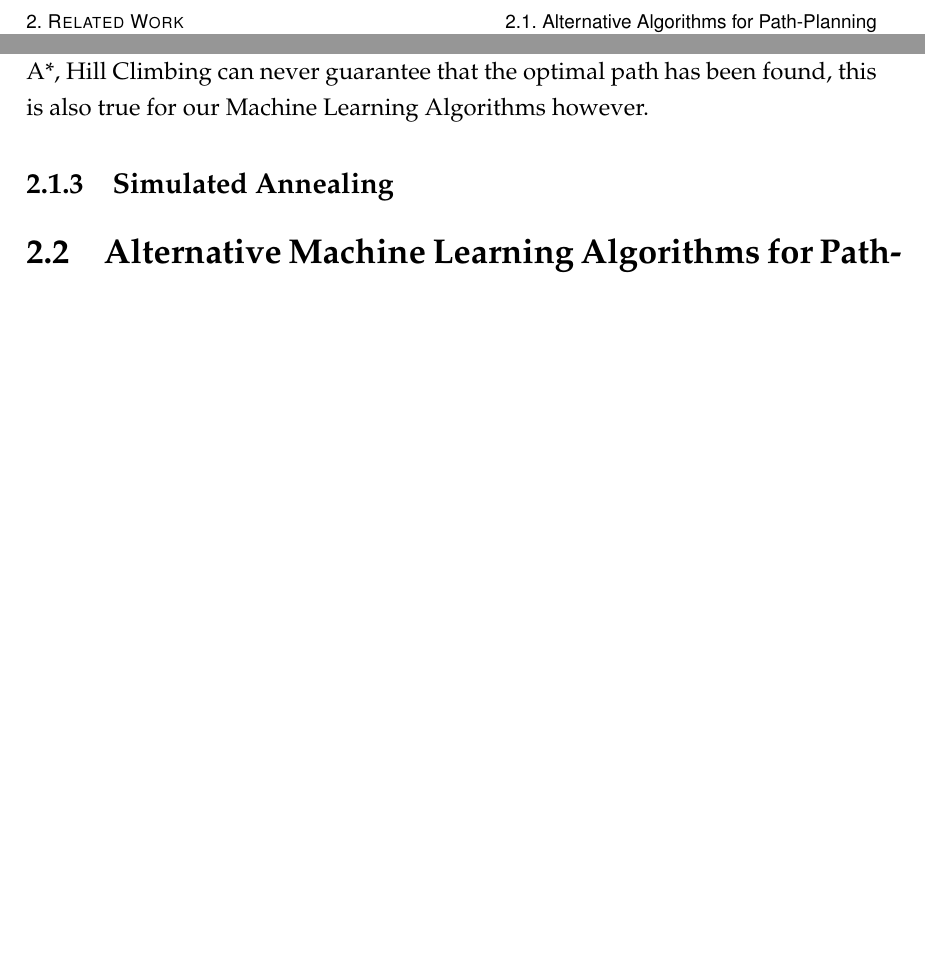
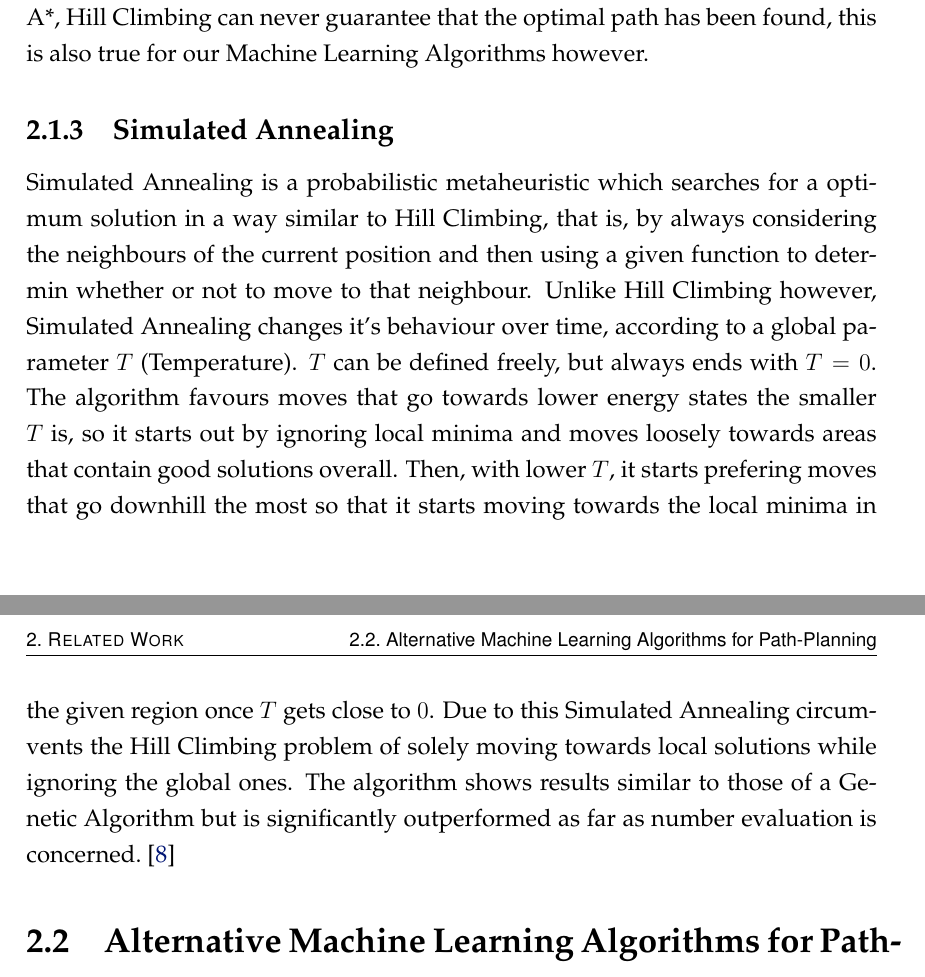
Before and after one commit to Devilmore/Ausarbeitung, a LaTeX thesis (BachelorThesis.tex, which reads Chapters/chapter2.tex): two parts of pages 13 and 14 of 21 before the commit and two parts of pages 14 and 15 of 22 after it, joined at a grey line, cut so that both start at the same text, the shorter picture padded with empty space. Compiled offline with pdfLaTeX.

Commit message:
Chapter 2.1 done

```diff
--- a/Chapters/chapter2.tex
+++ b/Chapters/chapter2.tex
@@ -21,6 +21,8 @@ Another common algorithm used to tackle graph searching problems is Hill Climbin
 \subsection{Simulated Annealing}
 \label{sec:simulated_annealing}
 
+Simulated Annealing is a probabilistic metaheuristic which searches for a optimum solution in a way similar to Hill Climbing, that is, by always considering the neighbours of the current position and then using a given function to determin whether or not to move to that neighbour. Unlike Hill Climbing however, Simulated Annealing changes it's behaviour over time, according to a global parameter $T$ (Temperature). $T$ can be defined freely, but always ends with $T=0$. The algorithm favours moves that go towards lower energy states the smaller $T$ is, so it starts out by ignoring local minima and moves loosely towards areas that contain good solutions overall. Then, with lower $T$, it starts prefering moves that go downhill the most so that it starts moving towards the local minima in the given region once $T$ gets close to $0$. Due to this Simulated Annealing circumvents the Hill Climbing problem of solely moving towards local solutions while ignoring the global ones. The algorithm shows results similar to those of a Genetic Algorithm but is significantly outperformed as far as number evaluation is concerned.\cite{8}
+
 % Iterative Algorithms End
 
 \section{Alternative Machine Learning Algorithms for Path-Planning}
```
